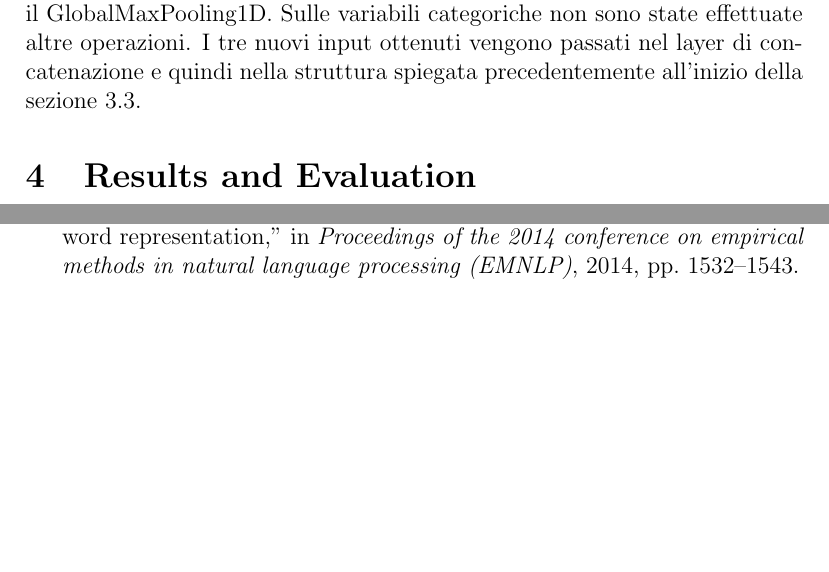
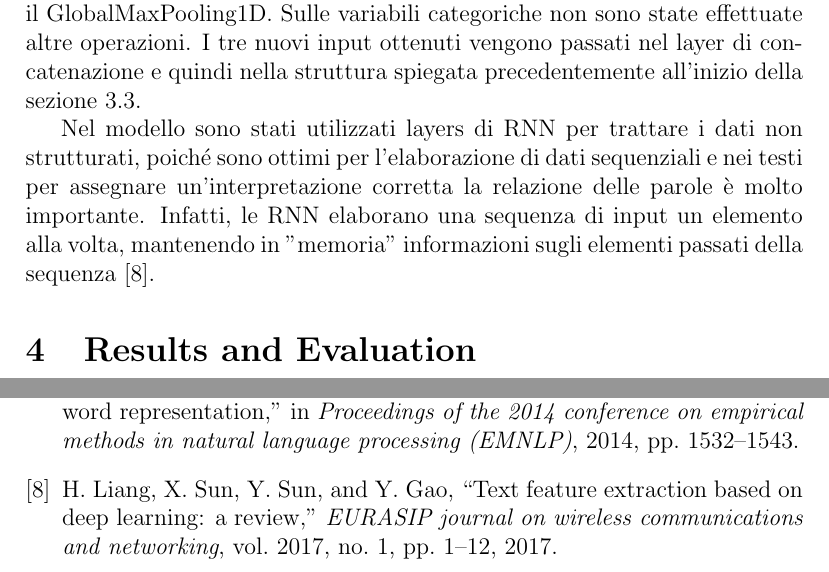
Before and after one commit to rpo19/MercariPriceSuggestionChallenge, a LaTeX paper (report/Project.tex, which reads report/03-MethodologicalApproach.tex, report/Project.bib): two parts of pages 12 and 13 of 13 before the commit and two parts of pages 12 and 14 of 14 after it, joined at a grey line, cut so that both start at the same text, the shorter picture padded with empty space. Compiled offline with pdfLaTeX.

Commit message:
added RNN explanation

```diff
--- a/report/03-MethodologicalApproach.tex
+++ b/report/03-MethodologicalApproach.tex
@@ -196,3 +196,5 @@ Infine sul campo descrizione viene utilizzato un GlobalMaxPooling1D per il sotto
 Anche il nome viene trattato tramite un layer di embedding (anche qui con GLOVE vengono utilizzati i pesi pretrainati), successivamente è stato utilizzato un layer di LSTM Bidirezionale con 12 celle e un fattore di dropout di 0.2; infine è stato utilizzato anche qui il GlobalMaxPooling1D.
 Sulle variabili categoriche non sono state effettuate altre operazioni.
 I tre nuovi input ottenuti vengono passati nel layer di concatenazione e quindi nella struttura spiegata precedentemente all'inizio della sezione \ref{Modello}.
+
+Nel modello sono stati utilizzati layers di RNN per trattare i dati non strutturati, poiché sono ottimi per l'elaborazione di dati sequenziali e nei testi per assegnare un'interpretazione corretta la relazione delle parole è molto importante. Infatti, le RNN elaborano una sequenza di input un elemento alla volta, mantenendo in "memoria" informazioni sugli elementi passati della sequenza \cite{liang2017text}.
--- a/report/Project.bib
+++ b/report/Project.bib
@@ -66,3 +66,14 @@ Schütze, Hinrich},
       archivePrefix={arXiv},
       primaryClass={cs.CL}
 }
+
+@article{liang2017text,
+  title={Text feature extraction based on deep learning: a review},
+  author={Liang, Hong and Sun, Xiao and Sun, Yunlei and Gao, Yuan},
+  journal={EURASIP journal on wireless communications and networking},
+  volume={2017},
+  number={1},
+  pages={1--12},
+  year={2017},
+  publisher={SpringerOpen}
+}
```
Also changed, not shown: report/Project.pdf.
